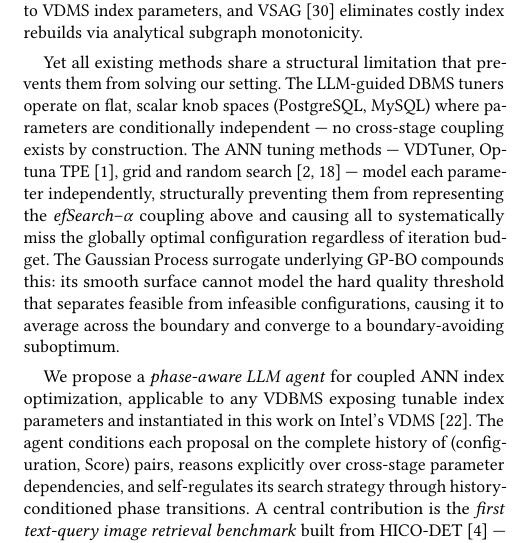
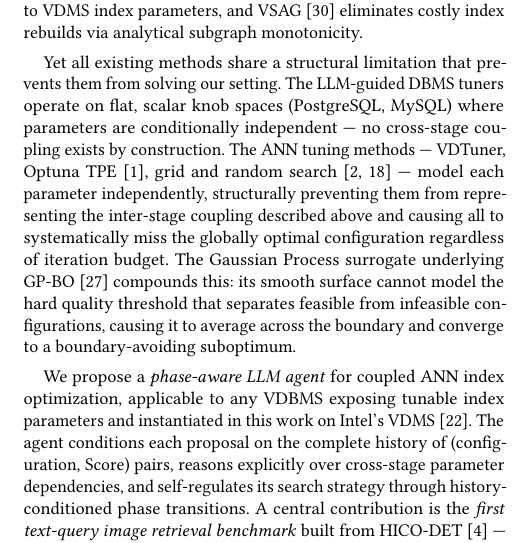
Before and after one commit to shahrzadesmat/Agentic_VDMS, a LaTeX paper (main.tex): part of one column of page 2 of 13, cut so that both start at the same text. Compiled offline with pdfLaTeX.

Commit message:
Fix two intro issues in ¶4
- Drop 'efSearch–α' from coupling reference sentence; 'inter-stage coupling
  described above' is sufficient and avoids implying only two params are coupled
- Add \cite{yang2024vdtuner} to GP-BO: was uncited on first appearance

```diff
--- a/main.tex
+++ b/main.tex
@@ -260,10 +260,11 @@ where parameters are conditionally independent --- no cross-stage coupling exist
 by construction.
 The ANN tuning methods --- VDTuner, Optuna TPE~\cite{akiba2019optuna}, grid and
 random search~\cite{snoek2012bayesian,bergstra2012random} --- model each parameter
-independently, structurally preventing them from representing the
-\textit{efSearch}--$\alpha$ coupling above and causing all to systematically miss
-the globally optimal configuration regardless of iteration budget.
-The Gaussian Process surrogate underlying GP-BO compounds this: its smooth surface
+independently, structurally preventing them from representing the inter-stage
+coupling described above and causing all to systematically miss the globally
+optimal configuration regardless of iteration budget.
+The Gaussian Process surrogate underlying GP-BO~\cite{yang2024vdtuner} compounds
+this: its smooth surface
 cannot model the hard quality threshold that separates feasible from infeasible
 configurations, causing it to average across the boundary and converge to a
 boundary-avoiding suboptimum.
```
